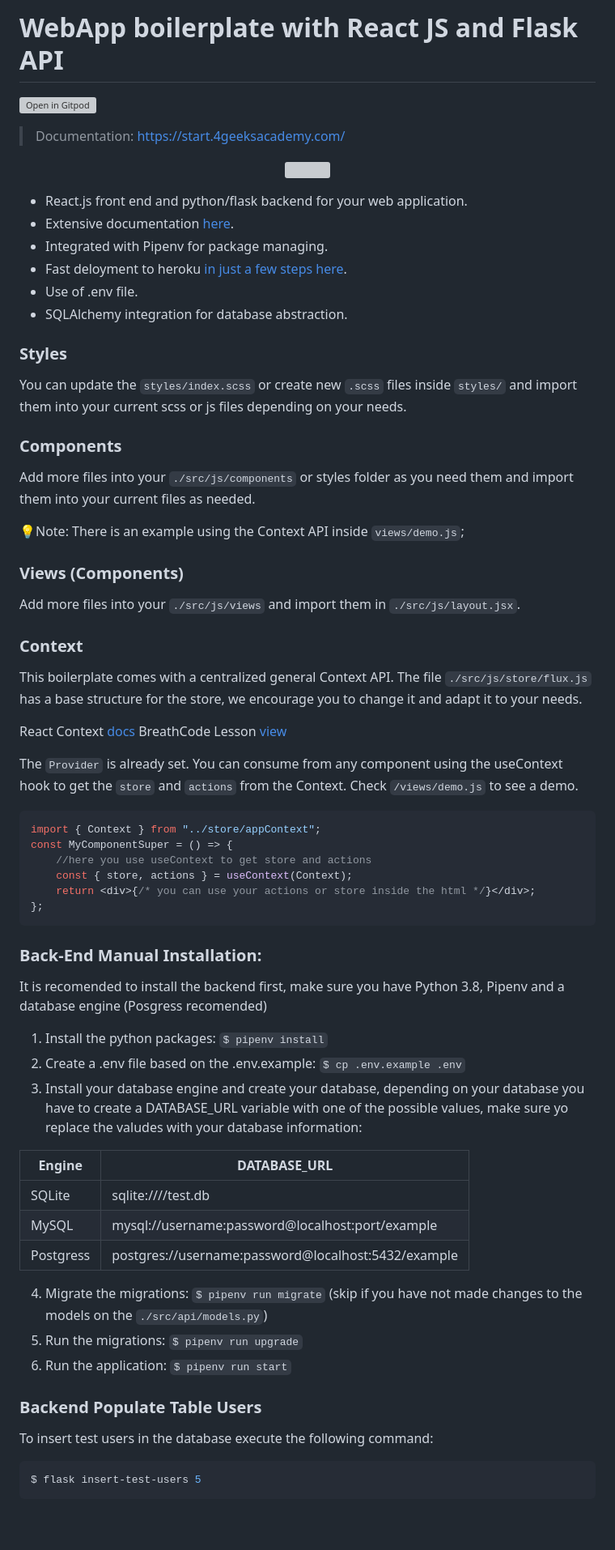
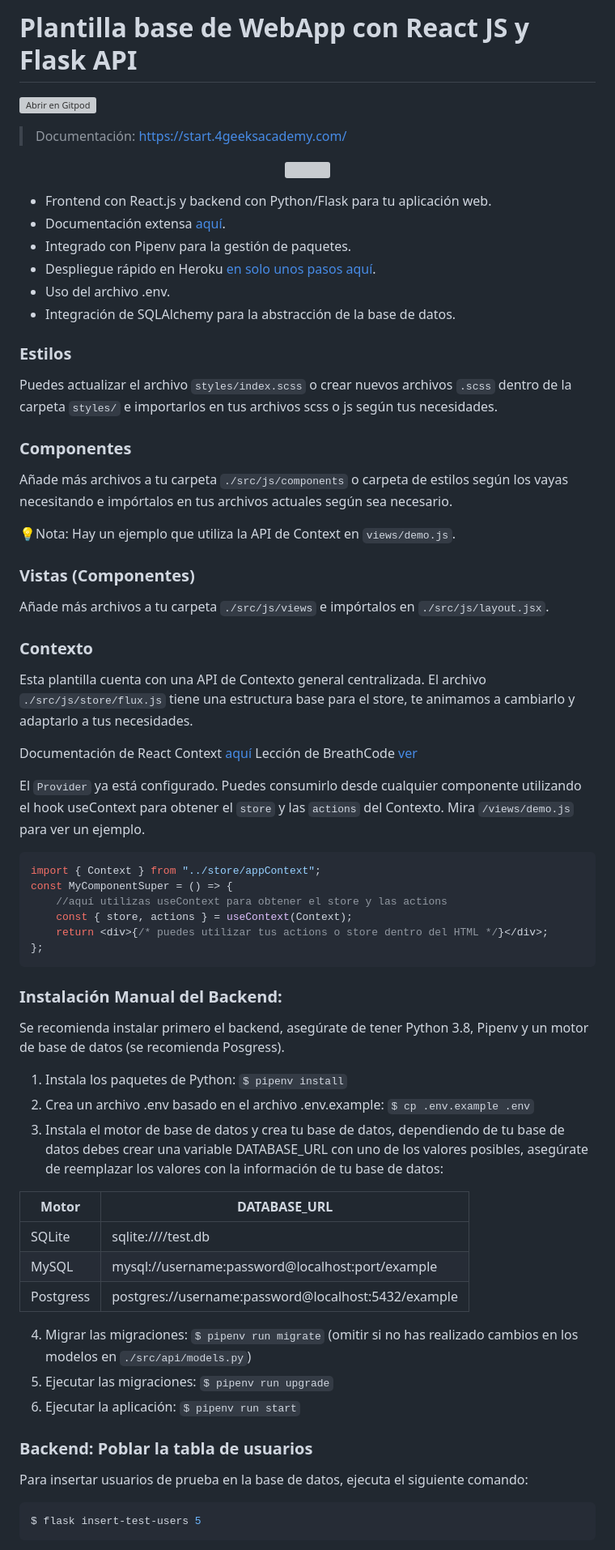
Before and after one commit to rcaterino/full-stack-react-flask-stripe-cloudinary-project-restaurant, a Markdown page: README.md, the part around the change printed below. Shown: that part at 81% size. GitHub-like rendering; blank space fills up the shorter version; grey boxes are pictures that could not be loaded.

````diff
--- a/README.md
+++ b/README.md
@@ -1,73 +1,73 @@
-# WebApp boilerplate with React JS and Flask API
+# Plantilla base de WebApp con React JS y Flask API
 
-[![Open in Gitpod](https://gitpod.io/button/open-in-gitpod.svg)](https://gitpod.io#https://github.com/4GeeksAcademy/react-flask-hello.git)
+[![Abrir en Gitpod](https://gitpod.io/button/open-in-gitpod.svg)](https://gitpod.io#https://github.com/4GeeksAcademy/react-flask-hello.git)
 
-> Documentation: https://start.4geeksacademy.com/
+> Documentación: https://start.4geeksacademy.com/
 
 <p align="center">
 <a href="https://www.loom.com/share/f37c6838b3f1496c95111e515e83dd9b"><img src="https://github.com/4GeeksAcademy/flask-rest-hello/blob/main/docs/assets/how-to.png?raw=true?raw=true" /></a>
 </p>
 
-- React.js front end and python/flask backend for your web application.
-- Extensive documentation [here](https://start.4geeksacademy.com/).
-- Integrated with Pipenv for package managing.
-- Fast deloyment to heroku [in just a few steps here](https://start.4geeksacademy.com/backend/deploy-heroku-posgres).
-- Use of .env file.
-- SQLAlchemy integration for database abstraction.
+- Frontend con React.js y backend con Python/Flask para tu aplicación web.
+- Documentación extensa [aquí](https://start.4geeksacademy.com/).
+- Integrado con Pipenv para la gestión de paquetes.
+- Despliegue rápido en Heroku [en solo unos pasos aquí](https://start.4geeksacademy.com/backend/deploy-heroku-posgres).
+- Uso del archivo .env.
+- Integración de SQLAlchemy para la abstracción de la base de datos.
 
-### Styles
+### Estilos
 
-You can update the `styles/index.scss` or create new `.scss` files inside `styles/` and import them into your current scss or js files depending on your needs.
+Puedes actualizar el archivo `styles/index.scss` o crear nuevos archivos `.scss` dentro de la carpeta `styles/` e importarlos en tus archivos scss o js según tus necesidades.
 
-### Components
+### Componentes
 
-Add more files into your `./src/js/components` or styles folder as you need them and import them into your current files as needed.
+Añade más archivos a tu carpeta `./src/js/components` o carpeta de estilos según los vayas necesitando e impórtalos en tus archivos actuales según sea necesario.
 
-💡Note: There is an example using the Context API inside `views/demo.js`;
+💡Nota: Hay un ejemplo que utiliza la API de Context en `views/demo.js`.
 
-### Views (Components)
+### Vistas (Componentes)
 
-Add more files into your `./src/js/views` and import them in `./src/js/layout.jsx`.
+Añade más archivos a tu carpeta `./src/js/views` e impórtalos en `./src/js/layout.jsx`.
 
-### Context
+### Contexto
 
-This boilerplate comes with a centralized general Context API. The file `./src/js/store/flux.js` has a base structure for the store, we encourage you to change it and adapt it to your needs.
+Esta plantilla cuenta con una API de Contexto general centralizada. El archivo `./src/js/store/flux.js` tiene una estructura base para el store, te animamos a cambiarlo y adaptarlo a tus necesidades.
 
-React Context [docs](https://reactjs.org/docs/context.html)
-BreathCode Lesson [view](https://content.breatheco.de/lesson/react-hooks-explained)
+Documentación de React Context [aquí](https://reactjs.org/docs/context.html)
+Lección de BreathCode [ver](https://content.breatheco.de/lesson/react-hooks-explained)
 
-The `Provider` is already set. You can consume from any component using the useContext hook to get the `store` and `actions` from the Context. Check `/views/demo.js` to see a demo.
+El `Provider` ya está configurado. Puedes consumirlo desde cualquier componente utilizando el hook useContext para obtener el `store` y las `actions` del Contexto. Mira `/views/demo.js` para ver un ejemplo.
 
 ```jsx
 import { Context } from "../store/appContext";
 const MyComponentSuper = () => {
-    //here you use useContext to get store and actions
+    //aquí utilizas useContext para obtener el store y las actions
     const { store, actions } = useContext(Context);
-    return <div>{/* you can use your actions or store inside the html */}</div>;
+    return <div>{/* puedes utilizar tus actions o store dentro del HTML */}</div>;
 };
 ```
 
-### Back-End Manual Installation:
+### Instalación Manual del Backend:
 
-It is recomended to install the backend first, make sure you have Python 3.8, Pipenv and a database engine (Posgress recomended)
+Se recomienda instalar primero el backend, asegúrate de tener Python 3.8, Pipenv y un motor de base de datos (se recomienda Posgress).
 
-1. Install the python packages: `$ pipenv install`
-2. Create a .env file based on the .env.example: `$ cp .env.example .env`
-3. Install your database engine and create your database, depending on your database you have to create a DATABASE_URL variable with one of the possible values, make sure yo replace the valudes with your database information:
+1. Instala los paquetes de Python: `$ pipenv install`
+2. Crea un archivo .env basado en el archivo .env.example: `$ cp .env.example .env`
+3. Instala el motor de base de datos y crea tu base de datos, dependiendo de tu base de datos debes crear una variable DATABASE_URL con uno de los valores posibles, asegúrate de reemplazar los valores con la información de tu base de datos:
 
-| Engine    | DATABASE_URL                                        |
+| Motor    | DATABASE_URL                                        |
 | --------- | --------------------------------------------------- |
 | SQLite    | sqlite:////test.db                                  |
 | MySQL     | mysql://username:password@localhost:port/example    |
 | Postgress | postgres://username:password@localhost:5432/example |
 
-4. Migrate the migrations: `$ pipenv run migrate` (skip if you have not made changes to the models on the `./src/api/models.py`)
-5. Run the migrations: `$ pipenv run upgrade`
-6. Run the application: `$ pipenv run start`
+4. Migrar las migraciones: `$ pipenv run migrate` (omitir si no has realizado cambios en los modelos en `./src/api/models.py`)
+5. Ejecutar las migraciones: `$ pipenv run upgrade`
+6. Ejecutar la aplicación: `$ pipenv run start`
 
-### Backend Populate Table Users
+### Backend: Poblar la tabla de usuarios
 
-To insert test users in the database execute the following command:
+Para insertar usuarios de prueba en la base de datos, ejecuta el siguiente comando:
 
 ```sh
 $ flask insert-test-users 5
````
Also changed, not shown: other parts of README.md (+15 -15 lines).
